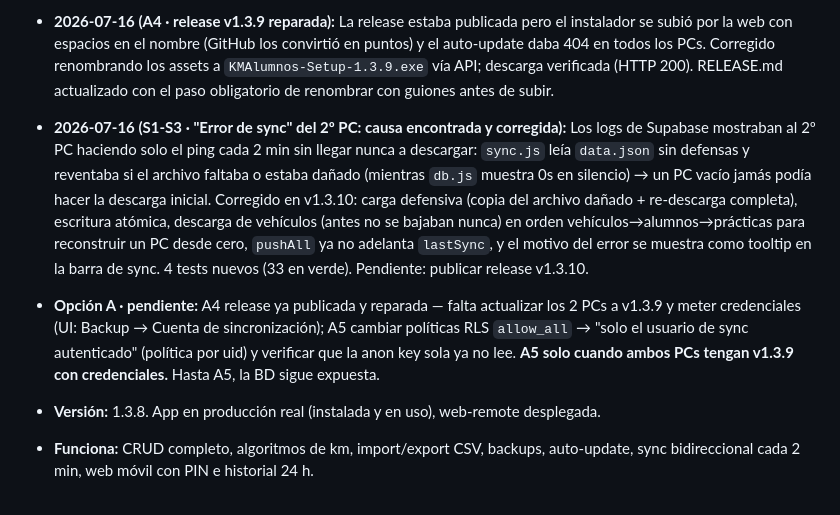
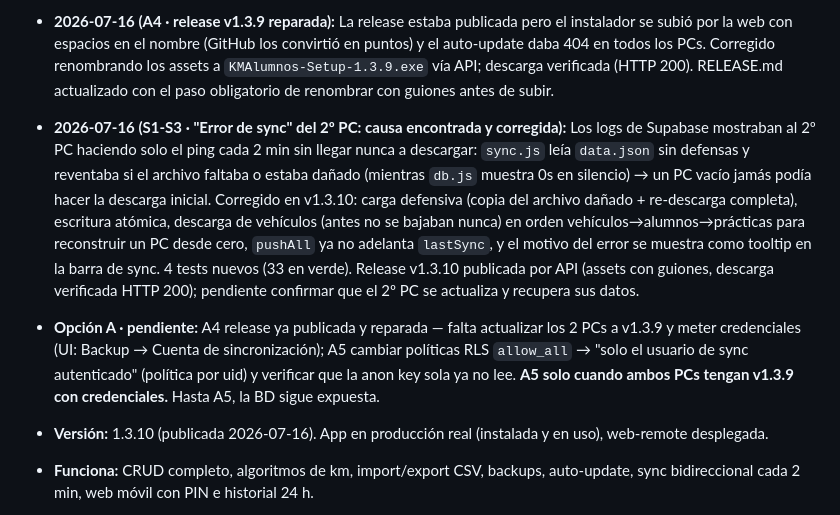
Before and after one commit to danixp3/kmalumnos, a Markdown page: CLAUDE.md, the part around the change. Drawn GitHub-style.

Commit message:
docs: estado v1.3.10 publicada
Co-Authored-By: Claude Fable 5 <noreply@anthropic.com>

```diff
--- a/CLAUDE.md
+++ b/CLAUDE.md
@@ -51,10 +51,10 @@ _Última actualización: 2026-07-16 — T1 (diagnóstico BD) y T4 (tests de sync
 - **2026-07-16 (Opción A · paso A3 · lado escritorio, HECHO):** La app ya puede iniciar sesión con una cuenta de sincronización (email/contraseña) antes de sincronizar; `sync.js` autentica si hay credenciales y sigue funcionando con solo la anon key si no las hay (modo transición sin cortes). Credenciales cifradas con `safeStorage` en `userData/sync_creds.json`, nunca en el código. UI: tarjeta + modal en la página Backup. 3 tests nuevos de autenticación (suite total: 29 en verde). App arranca sin errores.
 - **2026-07-16 (A1+A2 HECHOS, autorizados):** Cuenta de sync creada en Supabase Auth (`pzdani04+kmsync@gmail.com`, uid `8cd0d71a-534d-48d7-9137-1639cf4a203f`), login verificado, registro público de cuentas desactivado (`disable_signup: true`). Web-remote autentica server-side con esa cuenta (`getSupabase()` en `_utils.js`, envs `SYNC_EMAIL`/`SYNC_PASSWORD` en Vercel) y redesplegada: PIN + endpoints verificados OK.
 - **2026-07-16 (A4 · release v1.3.9 reparada):** La release estaba publicada pero el instalador se subió por la web con espacios en el nombre (GitHub los convirtió en puntos) y el auto-update daba 404 en todos los PCs. Corregido renombrando los assets a `KMAlumnos-Setup-1.3.9.exe` vía API; descarga verificada (HTTP 200). RELEASE.md actualizado con el paso obligatorio de renombrar con guiones antes de subir.
-- **2026-07-16 (S1-S3 · "Error de sync" del 2º PC: causa encontrada y corregida):** Los logs de Supabase mostraban al 2º PC haciendo solo el ping cada 2 min sin llegar nunca a descargar: `sync.js` leía `data.json` sin defensas y reventaba si el archivo faltaba o estaba dañado (mientras `db.js` muestra 0s en silencio) → un PC vacío jamás podía hacer la descarga inicial. Corregido en v1.3.10: carga defensiva (copia del archivo dañado + re-descarga completa), escritura atómica, descarga de vehículos (antes no se bajaban nunca) en orden vehículos→alumnos→prácticas para reconstruir un PC desde cero, `pushAll` ya no adelanta `lastSync`, y el motivo del error se muestra como tooltip en la barra de sync. 4 tests nuevos (33 en verde). Pendiente: publicar release v1.3.10.
+- **2026-07-16 (S1-S3 · "Error de sync" del 2º PC: causa encontrada y corregida):** Los logs de Supabase mostraban al 2º PC haciendo solo el ping cada 2 min sin llegar nunca a descargar: `sync.js` leía `data.json` sin defensas y reventaba si el archivo faltaba o estaba dañado (mientras `db.js` muestra 0s en silencio) → un PC vacío jamás podía hacer la descarga inicial. Corregido en v1.3.10: carga defensiva (copia del archivo dañado + re-descarga completa), escritura atómica, descarga de vehículos (antes no se bajaban nunca) en orden vehículos→alumnos→prácticas para reconstruir un PC desde cero, `pushAll` ya no adelanta `lastSync`, y el motivo del error se muestra como tooltip en la barra de sync. 4 tests nuevos (33 en verde). Release v1.3.10 publicada por API (assets con guiones, descarga verificada HTTP 200); pendiente confirmar que el 2º PC se actualiza y recupera sus datos.
 - **Opción A · pendiente:** A4 release ya publicada y reparada — falta actualizar los 2 PCs a v1.3.9 y meter credenciales (UI: Backup → Cuenta de sincronización); A5 cambiar políticas RLS `allow_all` → "solo el usuario de sync autenticado" (política por uid) y verificar que la anon key sola ya no lee. **A5 solo cuando ambos PCs tengan v1.3.9 con credenciales.** Hasta A5, la BD sigue expuesta.
 
-- **Versión:** 1.3.8. App en producción real (instalada y en uso), web-remote desplegada.
+- **Versión:** 1.3.10 (publicada 2026-07-16). App en producción real (instalada y en uso), web-remote desplegada.
 - **Funciona:** CRUD completo, algoritmos de km, import/export CSV, backups, auto-update, sync bidireccional cada 2 min, web móvil con PIN e historial 24 h.
 - **Tests:** los cálculos de `db.js` están cubiertos (`npm test`). Siguen sin tests: sincronización (`sync.js`), API web-remote y UI.
 - **Riesgos de seguridad conocidos (pendientes):**
```
